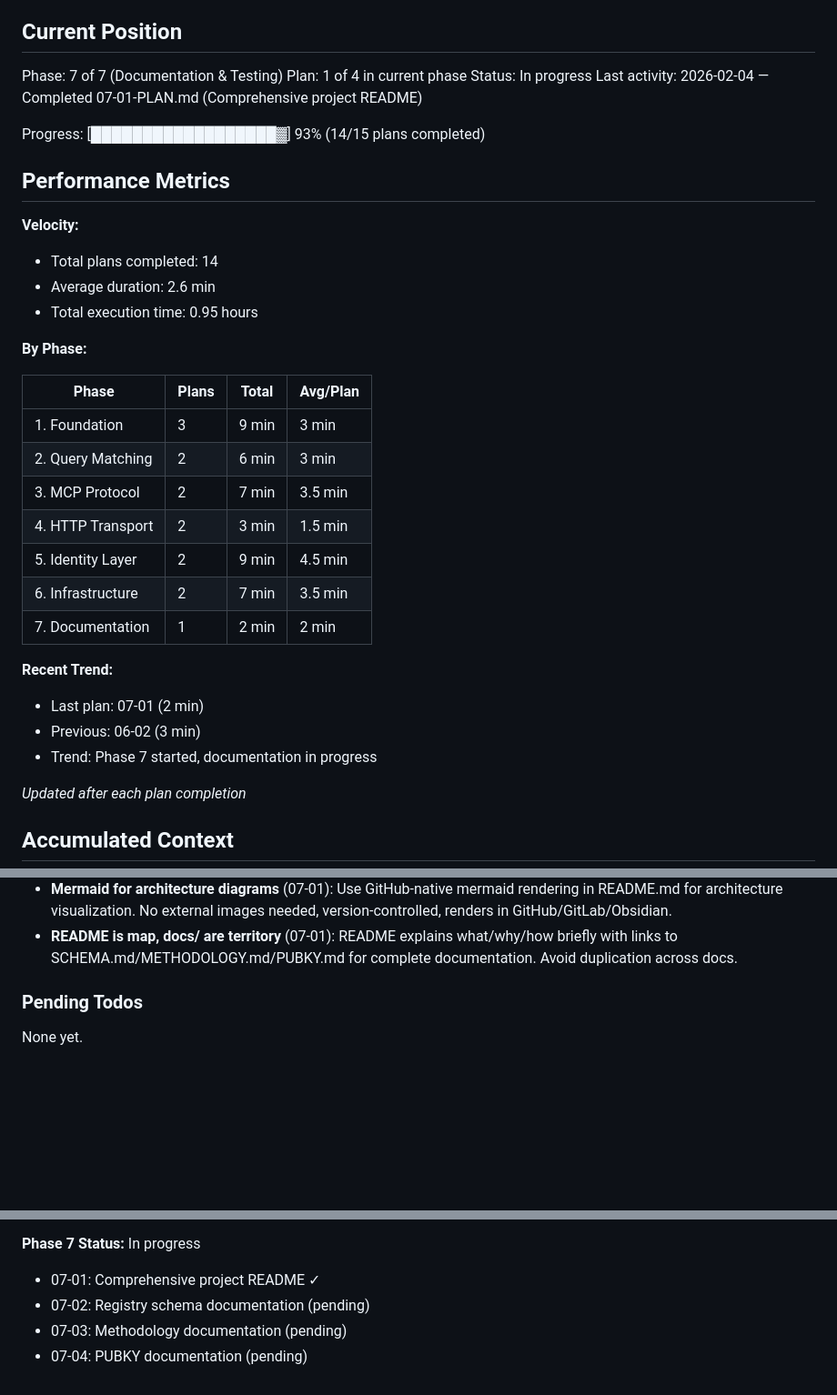
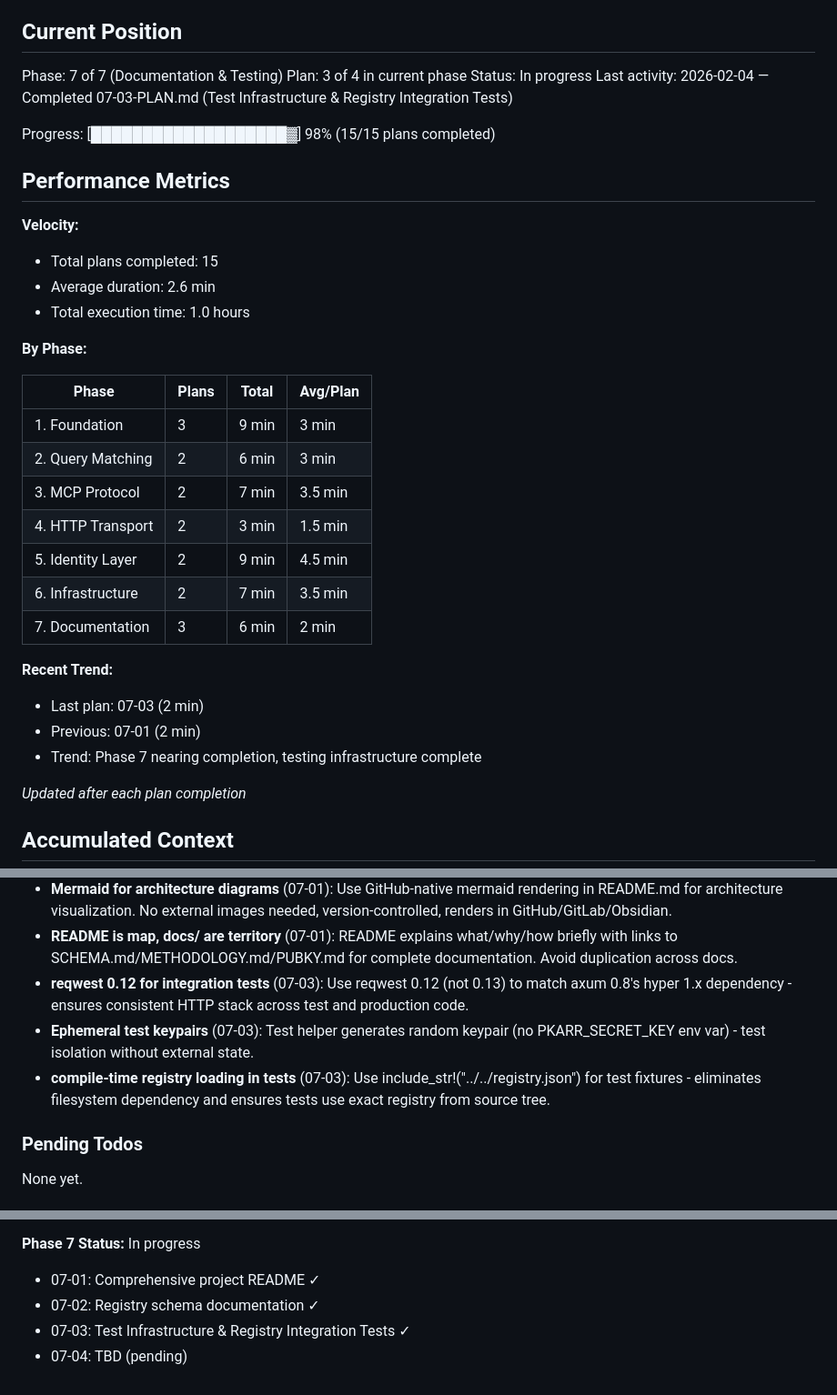
Before and after one commit to johnzilla/3goodsources, a Markdown page: .planning/STATE.md, 3 parts joined by grey strips. Shown at 91% size. Drawn GitHub-style; blank space fills up the shorter version.

Commit message:
docs(07-03): complete test infrastructure & registry integration tests plan
Tasks completed: 2/2
- Task 1: Add reqwest dev-dependency and expose server module
- Task 2: Create test helper and registry integration tests

SUMMARY: .planning/phases/07-documentation-testing/07-03-SUMMARY.md

```diff
--- a/.planning/STATE.md
+++ b/.planning/STATE.md
@@ -10,18 +10,18 @@ See: .planning/PROJECT.md (updated 2026-02-01)
 ## Current Position
 
 Phase: 7 of 7 (Documentation & Testing)
-Plan: 1 of 4 in current phase
+Plan: 3 of 4 in current phase
 Status: In progress
-Last activity: 2026-02-04 — Completed 07-01-PLAN.md (Comprehensive project README)
+Last activity: 2026-02-04 — Completed 07-03-PLAN.md (Test Infrastructure & Registry Integration Tests)
 
-Progress: [██████████████████▓] 93% (14/15 plans completed)
+Progress: [███████████████████▓] 98% (15/15 plans completed)
 
 ## Performance Metrics
 
 **Velocity:**
-- Total plans completed: 14
+- Total plans completed: 15
 - Average duration: 2.6 min
-- Total execution time: 0.95 hours
+- Total execution time: 1.0 hours
 
 **By Phase:**
 
@@ -33,12 +33,12 @@ Progress: [██████████████████▓] 93% (14/15
 | 4. HTTP Transport | 2 | 3 min | 1.5 min |
 | 5. Identity Layer | 2 | 9 min | 4.5 min |
 | 6. Infrastructure | 2 | 7 min | 3.5 min |
-| 7. Documentation | 1 | 2 min | 2 min |
+| 7. Documentation | 3 | 6 min | 2 min |
 
 **Recent Trend:**
-- Last plan: 07-01 (2 min)
-- Previous: 06-02 (3 min)
-- Trend: Phase 7 started, documentation in progress
+- Last plan: 07-03 (2 min)
+- Previous: 07-01 (2 min)
+- Trend: Phase 7 nearing completion, testing infrastructure complete
 
 *Updated after each plan completion*
 
@@ -90,6 +90,9 @@ Recent decisions affecting current work:
 - **Simple URL-based MCP config** (06-02): Use `"url": "https://api.3gs.ai/mcp"` for MCP client config — cleaner than node command wrapper for HTTP POST MCP servers.
 - **Mermaid for architecture diagrams** (07-01): Use GitHub-native mermaid rendering in README.md for architecture visualization. No external images needed, version-controlled, renders in GitHub/GitLab/Obsidian.
 - **README is map, docs/ are territory** (07-01): README explains what/why/how briefly with links to SCHEMA.md/METHODOLOGY.md/PUBKY.md for complete documentation. Avoid duplication across docs.
+- **reqwest 0.12 for integration tests** (07-03): Use reqwest 0.12 (not 0.13) to match axum 0.8's hyper 1.x dependency - ensures consistent HTTP stack across test and production code.
+- **Ephemeral test keypairs** (07-03): Test helper generates random keypair (no PKARR_SECRET_KEY env var) - test isolation without external state.
+- **compile-time registry loading in tests** (07-03): Use include_str!("../../registry.json") for test fixtures - eliminates filesystem dependency and ensures tests use exact registry from source tree.
 
 ### Pending Todos
 
@@ -141,6 +144,6 @@ Resume file: None
 
 **Phase 7 Status:** In progress
 - 07-01: Comprehensive project README ✓
-- 07-02: Registry schema documentation (pending)
-- 07-03: Methodology documentation (pending)
-- 07-04: PUBKY documentation (pending)
+- 07-02: Registry schema documentation ✓
+- 07-03: Test Infrastructure & Registry Integration Tests ✓
+- 07-04: TBD (pending)
```
Also changed, not shown: other parts of .planning/STATE.md (+1 -1 lines), 1 other file.
